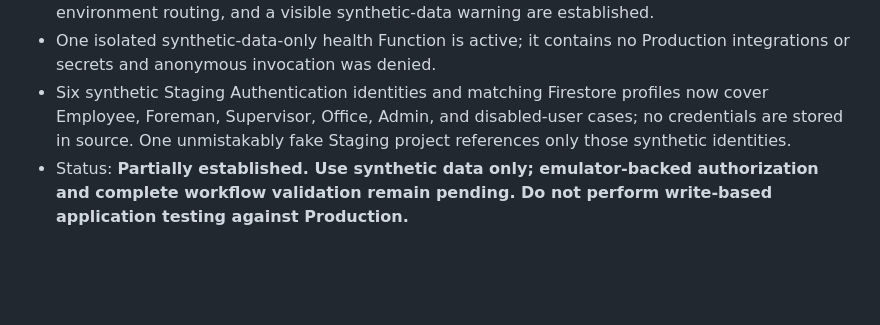
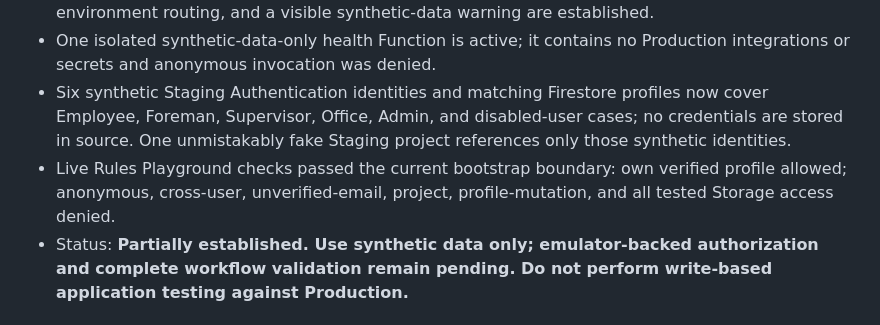
Before and after one commit to Pennjohn12/PAL-SAFETY-HUB, a Markdown page: PAL_CONTROL/MASTER_STATUS.md, the part around the change. Rendered like a GitHub page; blank space fills up the shorter version.

```diff
--- a/PAL_CONTROL/MASTER_STATUS.md
+++ b/PAL_CONTROL/MASTER_STATUS.md
@@ -32,6 +32,7 @@ Last verified: **2026-08-28, America/New_York**
 - Staging Hosting, Auth, Firestore/PITR, hardened bootstrap Firestore rules, closed empty Storage, environment routing, and a visible synthetic-data warning are established.
 - One isolated synthetic-data-only health Function is active; it contains no Production integrations or secrets and anonymous invocation was denied.
 - Six synthetic Staging Authentication identities and matching Firestore profiles now cover Employee, Foreman, Supervisor, Office, Admin, and disabled-user cases; no credentials are stored in source. One unmistakably fake Staging project references only those synthetic identities.
+- Live Rules Playground checks passed the current bootstrap boundary: own verified profile allowed; anonymous, cross-user, unverified-email, project, profile-mutation, and all tested Storage access denied.
 - Status: **Partially established. Use synthetic data only; emulator-backed authorization and complete workflow validation remain pending. Do not perform write-based application testing against Production.**
 
 ## Demo status
```
Also changed, not shown: PAL_CONTROL/SECURITY_PROGRAM.md (+2 -0 lines), PAL_CONTROL/STAGING_AUTHORIZATION_EVIDENCE.md (added, +42 -0 lines).
